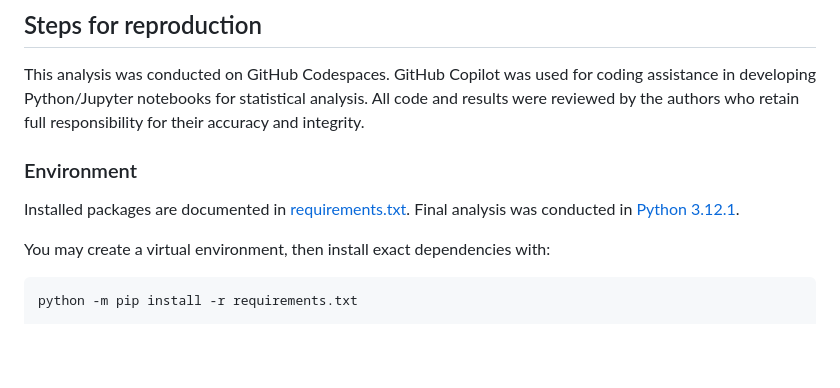
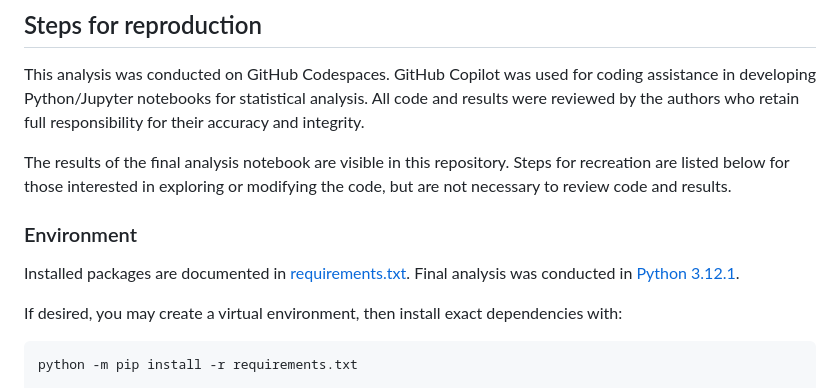
Before and after one commit to bsalexander/acr_analysis, a Markdown page: README.md, the part around the change. GitHub-like rendering; blank space fills up the shorter version.

````diff
--- a/README.md
+++ b/README.md
@@ -16,11 +16,13 @@ All authors are affiliated with Duke University Health.
 
 This analysis was conducted on GitHub Codespaces. GitHub Copilot was used for coding assistance in developing Python/Jupyter notebooks for statistical analysis. All code and results were reviewed by the authors who retain full responsibility for their accuracy and integrity.
 
+The results of the final analysis notebook are visible in this repository. Steps for recreation are listed below for those interested in exploring or modifying the code, but are not necessary to review code and results.
+
 ### Environment
 
 Installed packages are documented in [requirements.txt](requirements.txt). Final analysis was conducted in [Python 3.12.1](.python-version).
 
-You may create a virtual environment, then install exact dependencies with:
+If desired, you may create a virtual environment, then install exact dependencies with:
 ```
 python -m pip install -r requirements.txt
 
````
